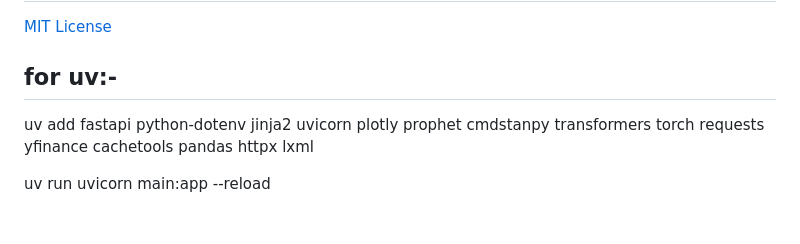
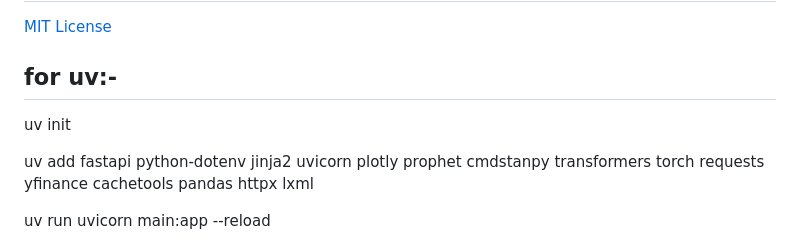
Before and after one commit to zeroinfinity03/real-time-stock-prediction, a Markdown page: README.md, the part around the change. Drawn GitHub-style; blank space fills up the shorter version.

```diff
--- a/README.md
+++ b/README.md
@@ -302,6 +302,8 @@ httpx
 
 ## for uv:-
 
+uv init
+
 uv add fastapi python-dotenv jinja2 uvicorn plotly prophet cmdstanpy transformers torch requests yfinance cachetools pandas httpx lxml
 
 uv run uvicorn main:app --reload
```
